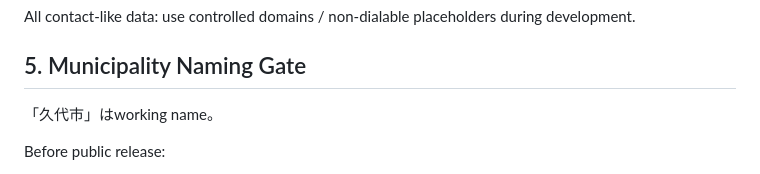
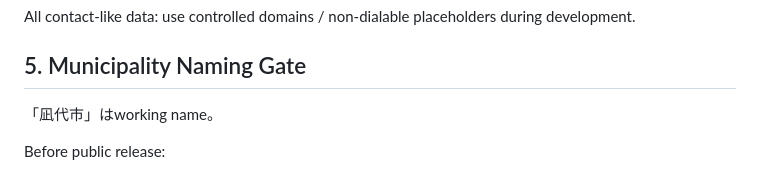
Before and after one commit to Hibiki49aaiii/arg-gpt, a Markdown page: works/001-district-eight/DOMAIN_PLAN.md, the part around the change. Rendered like a GitHub page.

Commit message:
docs: lock fictional municipality name as 凪代市

```diff
--- a/works/001-district-eight/DOMAIN_PLAN.md
+++ b/works/001-district-eight/DOMAIN_PLAN.md
@@ -91,7 +91,7 @@ use controlled domains / non-dialable placeholders during development.
 
 ## 5. Municipality Naming Gate
 
-「久代市」はworking name。
+「凪代市」はworking name。
 
 Before public release:
 - exact municipality name search
```
